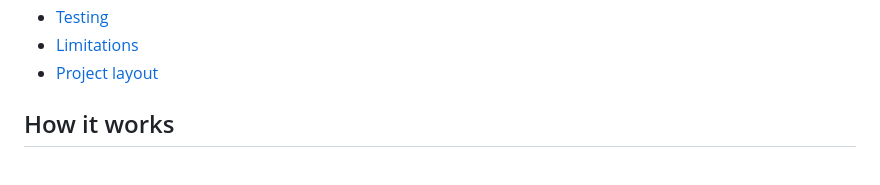
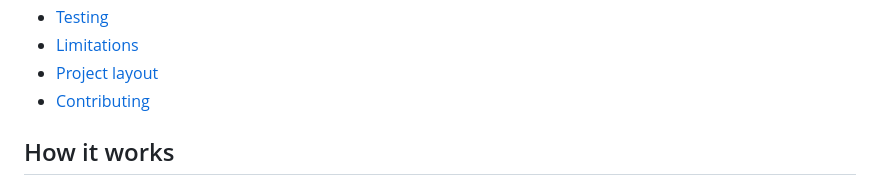
Before and after one commit to giftben1763-ui/Soroban-Event-Indexer-API, a Markdown page: README.md, the part around the change. Rendered like a GitHub page.

```diff
--- a/README.md
+++ b/README.md
@@ -42,6 +42,7 @@ for the API) independently, as long as they agree on `DB_PATH`.
 - [Testing](#testing)
 - [Limitations](#limitations)
 - [Project layout](#project-layout)
+- [Contributing](CONTRIBUTING.md)
 
 ## How it works
 
```
Also changed, not shown: CONTRIBUTING.md (added, +99 -0 lines).
